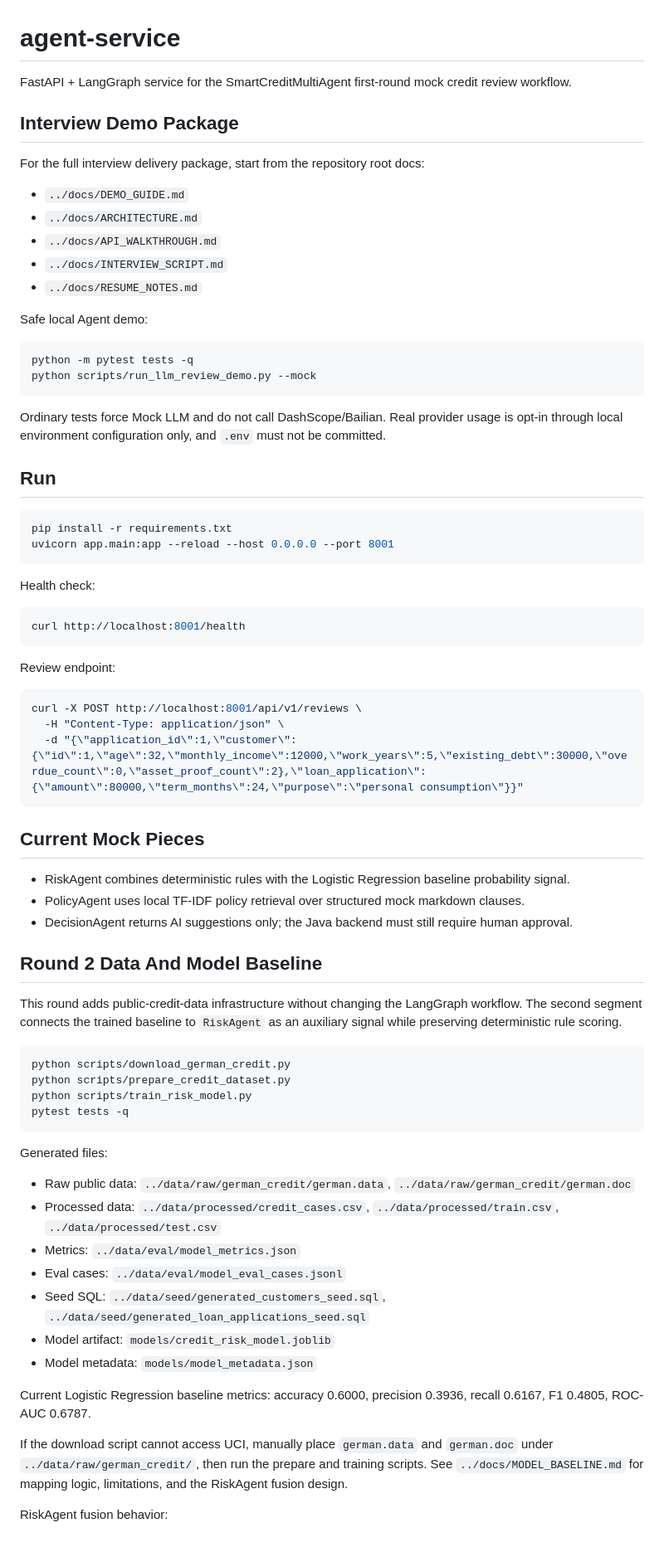
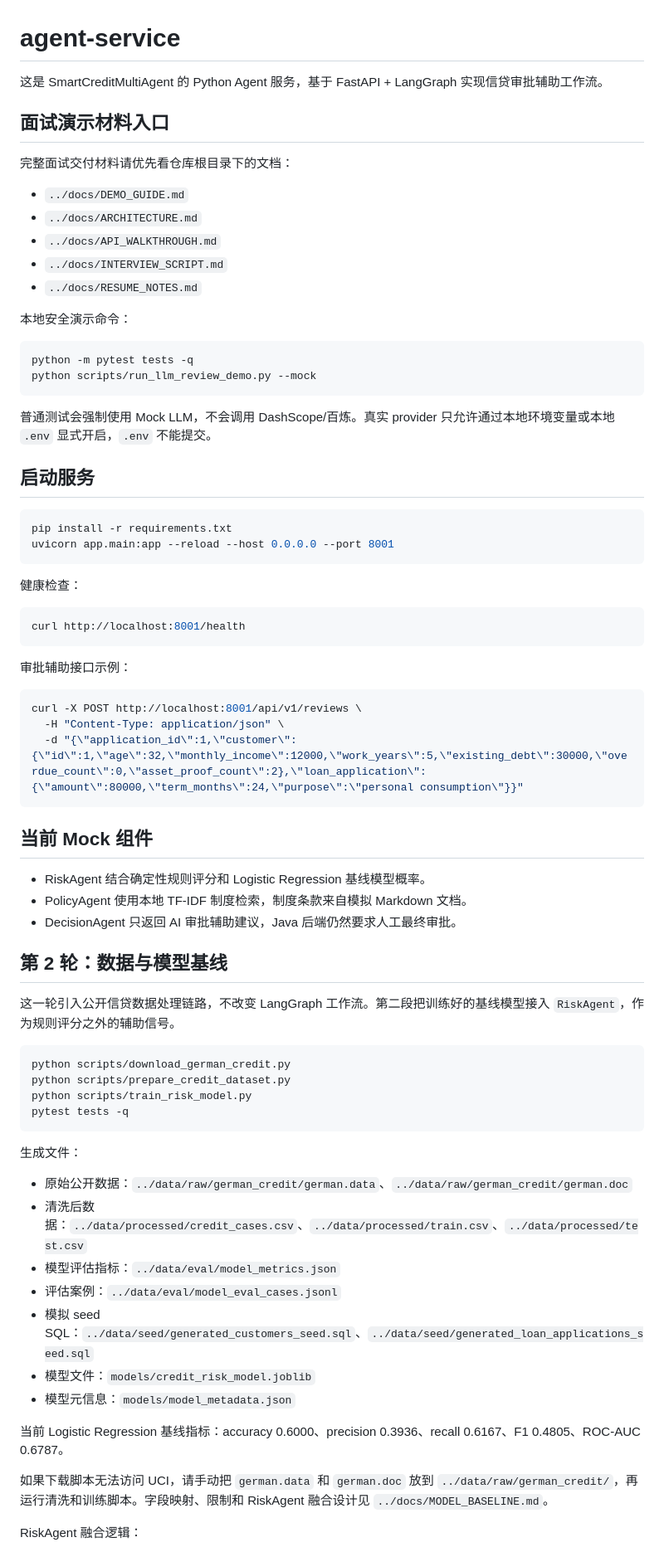
Before and after one commit to LMlater/ai-agent-recruitment-assistant, a Markdown page: agent-service/README.md, the part around one of its changes. Shown at 83% size. Drawn GitHub-style.

Commit message:
docs: localize readme content

````diff
--- a/agent-service/README.md
+++ b/agent-service/README.md
@@ -1,10 +1,10 @@
 # agent-service
 
-FastAPI + LangGraph service for the SmartCreditMultiAgent first-round mock credit review workflow.
+这是 SmartCreditMultiAgent 的 Python Agent 服务，基于 FastAPI + LangGraph 实现信贷审批辅助工作流。
 
-## Interview Demo Package
+## 面试演示材料入口
 
-For the full interview delivery package, start from the repository root docs:
+完整面试交付材料请优先看仓库根目录下的文档：
 
 - `../docs/DEMO_GUIDE.md`
 - `../docs/ARCHITECTURE.md`
@@ -12,29 +12,29 @@ For the full interview delivery package, start from the repository root docs:
 - `../docs/INTERVIEW_SCRIPT.md`
 - `../docs/RESUME_NOTES.md`
 
-Safe local Agent demo:
+本地安全演示命令：
 
 ```bash
 python -m pytest tests -q
 python scripts/run_llm_review_demo.py --mock
 ```
 
-Ordinary tests force Mock LLM and do not call DashScope/Bailian. Real provider usage is opt-in through local environment configuration only, and `.env` must not be committed.
+普通测试会强制使用 Mock LLM，不会调用 DashScope/百炼。真实 provider 只允许通过本地环境变量或本地 `.env` 显式开启，`.env` 不能提交。
 
-## Run
+## 启动服务
 
 ```bash
 pip install -r requirements.txt
 uvicorn app.main:app --reload --host 0.0.0.0 --port 8001
 ```
 
-Health check:
+健康检查：
 
 ```bash
 curl http://localhost:8001/health
 ```
 
-Review endpoint:
+审批辅助接口示例：
 
 ```bash
 curl -X POST http://localhost:8001/api/v1/reviews \
@@ -42,15 +42,15 @@ curl -X POST http://localhost:8001/api/v1/reviews \
   -d "{\"application_id\":1,\"customer\":{\"id\":1,\"age\":32,\"monthly_income\":12000,\"work_years\":5,\"existing_debt\":30000,\"overdue_count\":0,\"asset_proof_count\":2},\"loan_application\":{\"amount\":80000,\"term_months\":24,\"purpose\":\"personal consumption\"}}"
 ```
 
-## Current Mock Pieces
+## 当前 Mock 组件
 
-- RiskAgent combines deterministic rules with the Logistic Regression baseline probability signal.
-- PolicyAgent uses local TF-IDF policy retrieval over structured mock markdown clauses.
-- DecisionAgent returns AI suggestions only; the Java backend must still require human approval.
+- RiskAgent 结合确定性规则评分和 Logistic Regression 基线模型概率。
+- PolicyAgent 使用本地 TF-IDF 制度检索，制度条款来自模拟 Markdown 文档。
+- DecisionAgent 只返回 AI 审批辅助建议，Java 后端仍然要求人工最终审批。
 
-## Round 2 Data And Model Baseline
+## 第 2 轮：数据与模型基线
 
-This round adds public-credit-data infrastructure without changing the LangGraph workflow. The second segment connects the trained baseline to `RiskAgent` as an auxiliary signal while preserving deterministic rule scoring.
+这一轮引入公开信贷数据处理链路，不改变 LangGraph 工作流。第二段把训练好的基线模型接入 `RiskAgent`，作为规则评分之外的辅助信号。
 
 ```bash
 python scripts/download_german_credit.py
@@ -59,19 +59,19 @@ python scripts/train_risk_model.py
 pytest tests -q
 ```
 
-Generated files:
+生成文件：
 
-- Raw public data: `../data/raw/german_credit/german.data`, `../data/raw/german_credit/german.doc`
-- Processed data: `../data/processed/credit_cases.csv`, `../data/processed/train.csv`, `../data/processed/test.csv`
-- Metrics: `../data/eval/model_metrics.json`
-- Eval cases: `../data/eval/model_eval_cases.jsonl`
-- Seed SQL: `../data/seed/generated_customers_seed.sql`, `../data/seed/generated_loan_applications_seed.sql`
-- Model artifact: `models/credit_risk_model.joblib`
-- Model metadata: `models/model_metadata.json`
+- 原始公开数据：`../data/raw/german_credit/german.data`、`../data/raw/german_credit/german.doc`
+- 清洗后数据：`../data/processed/credit_cases.csv`、`../data/processed/train.csv`、`../data/processed/test.csv`
+- 模型评估指标：`../data/eval/model_metrics.json`
+- 评估案例：`../data/eval/model_eval_cases.jsonl`
+- 模拟 seed SQL：`../data/seed/generated_customers_seed.sql`、`../data/seed/generated_loan_applications_seed.sql`
+- 模型文件：`models/credit_risk_model.joblib`
+- 模型元信息：`models/model_metadata.json`
 
-Current Logistic Regression baseline metrics: accuracy 0.6000, precision 0.3936, recall 0.6167, F1 0.4805, ROC-AUC 0.6787.
+当前 Logistic Regression 基线指标：accuracy 0.6000、precision 0.3936、recall 0.6167、F1 0.4805、ROC-AUC 0.6787。
 
-If the download script cannot access UCI, manually place `german.data` and `german.doc` under `../data/raw/german_credit/`, then run the prepare and training scripts. See `../docs/MODEL_BASELINE.md` for mapping logic, limitations, and the RiskAgent fusion design.
+如果下载脚本无法访问 UCI，请手动把 `german.data` 和 `german.doc` 放到 `../data/raw/german_credit/`，再运行清洗和训练脚本。字段映射、限制和 RiskAgent 融合设计见 `../docs/MODEL_BASELINE.md`。
 
-RiskAgent fusion behavior:
+RiskAgent 融合逻辑：
 
````
Also changed, not shown: other parts of agent-service/README.md (+28 -28 lines), README.md (+11 -11 lines), backend-service/README.md (+28 -28 lines).
